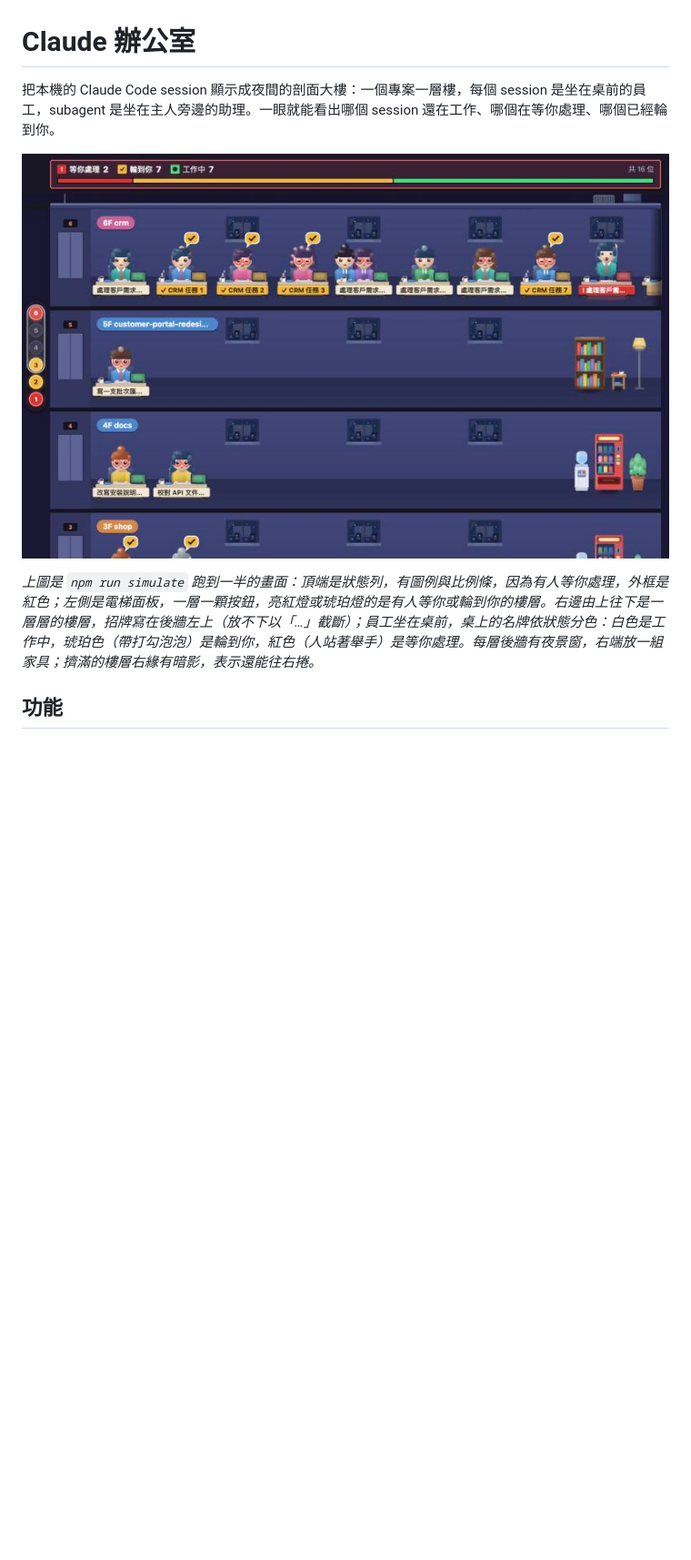
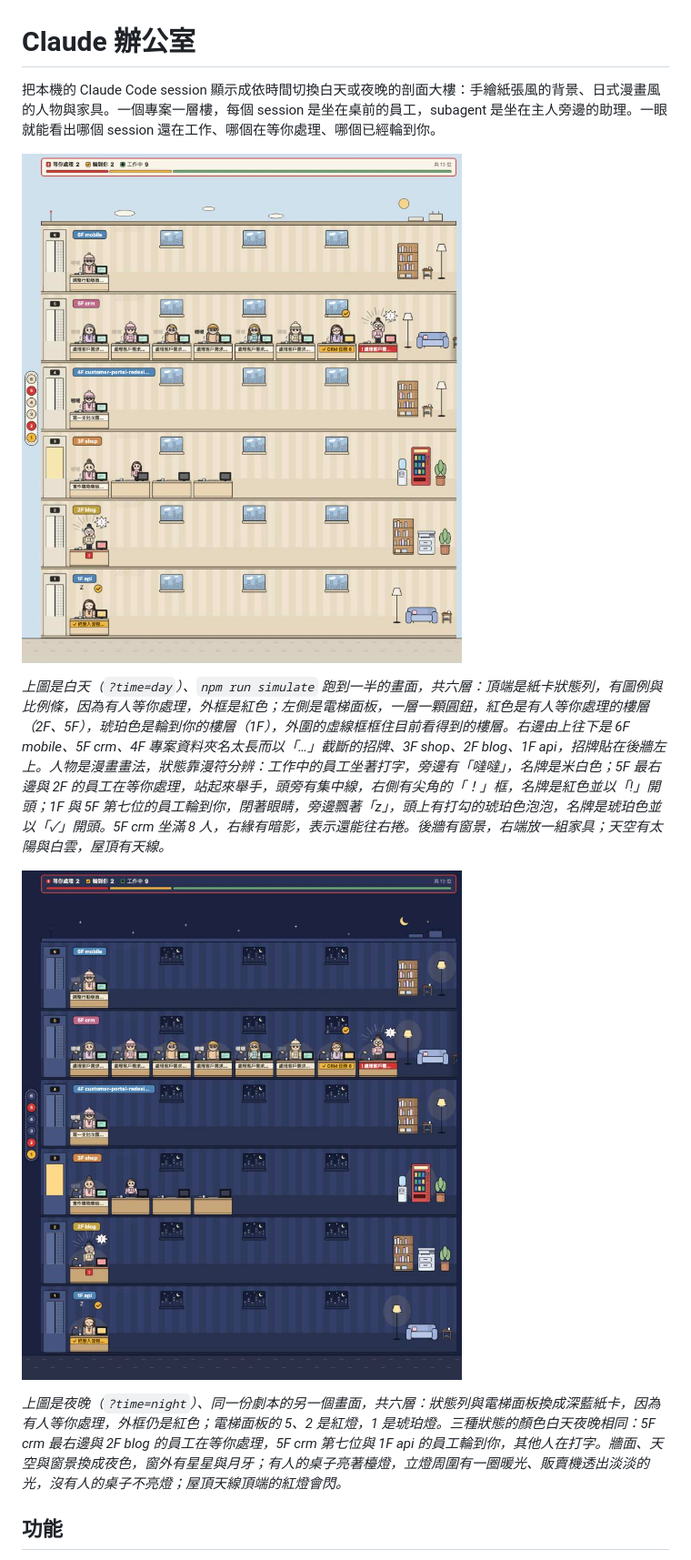
Before and after one commit to DavidQiu23/claude-office, a Markdown page: README.md, the part around one of its changes. Shown at 91% size. Rendered like a GitHub page; pictures changed too: docs/images/office-day.png (added), docs/images/office-night.png (added), docs/images/office.png (deleted); blank space fills up the shorter version.

```diff
--- a/README.md
+++ b/README.md
@@ -1,10 +1,14 @@
 # Claude 辦公室
 
-把本機的 Claude Code session 顯示成夜間的剖面大樓：一個專案一層樓，每個 session 是坐在桌前的員工，subagent 是坐在主人旁邊的助理。一眼就能看出哪個 session 還在工作、哪個在等你處理、哪個已經輪到你。
+把本機的 Claude Code session 顯示成依時間切換白天或夜晚的剖面大樓：手繪紙張風的背景、日式漫畫風的人物與家具。一個專案一層樓，每個 session 是坐在桌前的員工，subagent 是坐在主人旁邊的助理。一眼就能看出哪個 session 還在工作、哪個在等你處理、哪個已經輪到你。
 
-![Claude 辦公室：頂端是紅色外框的狀態列，左側是電梯面板，右邊由上往下是一層層的樓層，每層有專案招牌、坐在桌前的員工與右端的家具](docs/images/office.png)
+![Claude 辦公室（白天）：頂端是紅色外框的紙卡狀態列，左側是電梯面板，右邊由上往下是六層樓，每層有專案招牌、坐在桌前的漫畫員工與右端的家具](docs/images/office-day.png)
 
-*上圖是 `npm run simulate` 跑到一半的畫面：頂端是狀態列，有圖例與比例條，因為有人等你處理，外框是紅色；左側是電梯面板，一層一顆按鈕，亮紅燈或琥珀燈的是有人等你或輪到你的樓層。右邊由上往下是一層層的樓層，招牌寫在後牆左上（放不下以「…」截斷）；員工坐在桌前，桌上的名牌依狀態分色：白色是工作中，琥珀色（帶打勾泡泡）是輪到你，紅色（人站著舉手）是等你處理。每層後牆有夜景窗，右端放一組家具；擠滿的樓層右緣有暗影，表示還能往右捲。*
+*上圖是白天（`?time=day`）、`npm run simulate` 跑到一半的畫面，共六層：頂端是紙卡狀態列，有圖例與比例條，因為有人等你處理，外框是紅色；左側是電梯面板，一層一顆圓鈕，紅色是有人等你處理的樓層（2F、5F），琥珀色是輪到你的樓層（1F），外圍的虛線框框住目前看得到的樓層。右邊由上往下是 6F mobile、5F crm、4F 專案資料夾名太長而以「…」截斷的招牌、3F shop、2F blog、1F api，招牌貼在後牆左上。人物是漫畫畫法，狀態靠漫符分辨：工作中的員工坐著打字，旁邊有「噠噠」，名牌是米白色；5F 最右邊與 2F 的員工在等你處理，站起來舉手，頭旁有集中線，右側有尖角的「！」框，名牌是紅色並以「!」開頭；1F 與 5F 第七位的員工輪到你，閉著眼睛，旁邊飄著「z」，頭上有打勾的琥珀色泡泡，名牌是琥珀色並以「✓」開頭。5F crm 坐滿 8 人，右緣有暗影，表示還能往右捲。後牆有窗景，右端放一組家具；天空有太陽與白雲，屋頂有天線。*
+
+![Claude 辦公室（夜晚）：同一個畫面換成深藍色的夜晚，窗外有星星與月牙，有人的桌子亮著檯燈，立燈周圍有一圈暖光、販賣機透出淡淡的光](docs/images/office-night.png)
+
+*上圖是夜晚（`?time=night`）、同一份劇本的另一個畫面，共六層：狀態列與電梯面板換成深藍紙卡，因為有人等你處理，外框仍是紅色；電梯面板的 5、2 是紅燈，1 是琥珀燈。三種狀態的顏色白天夜晚相同：5F crm 最右邊與 2F blog 的員工在等你處理，5F crm 第七位與 1F api 的員工輪到你，其他人在打字。牆面、天空與窗景換成夜色，窗外有星星與月牙；有人的桌子亮著檯燈，立燈周圍有一圈暖光、販賣機透出淡淡的光，沒有人的桌子不亮燈；屋頂天線頂端的紅燈會閃。*
 
 ## 功能
 
```
Also changed, not shown: other parts of README.md (+20 -17 lines), 15 other files.
